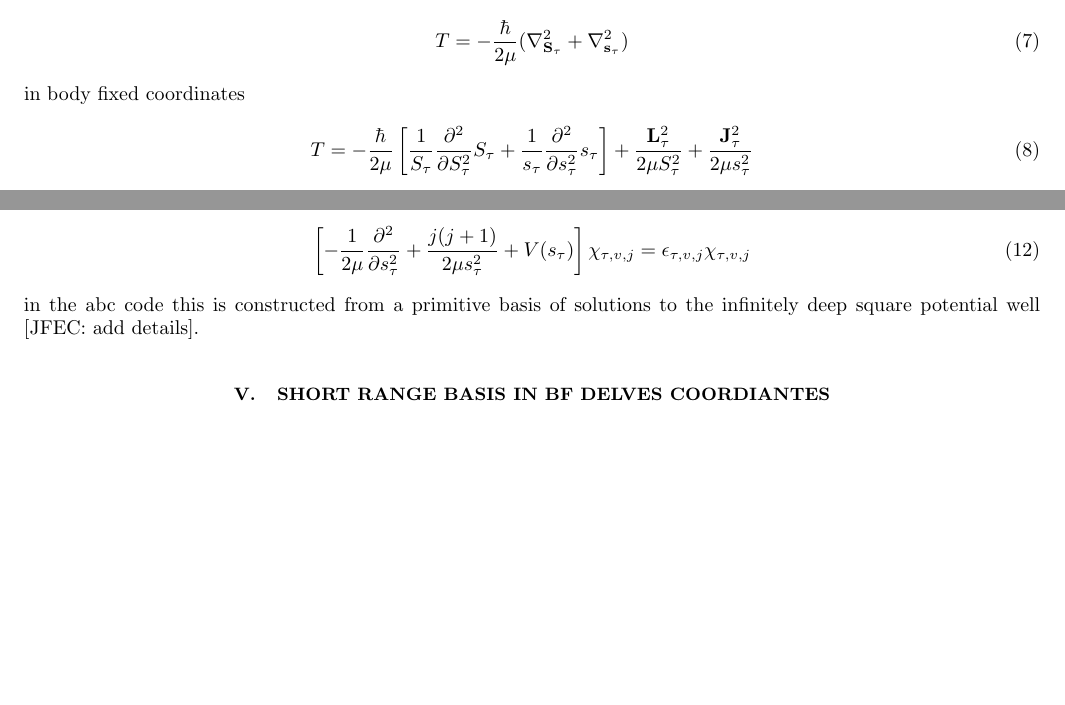
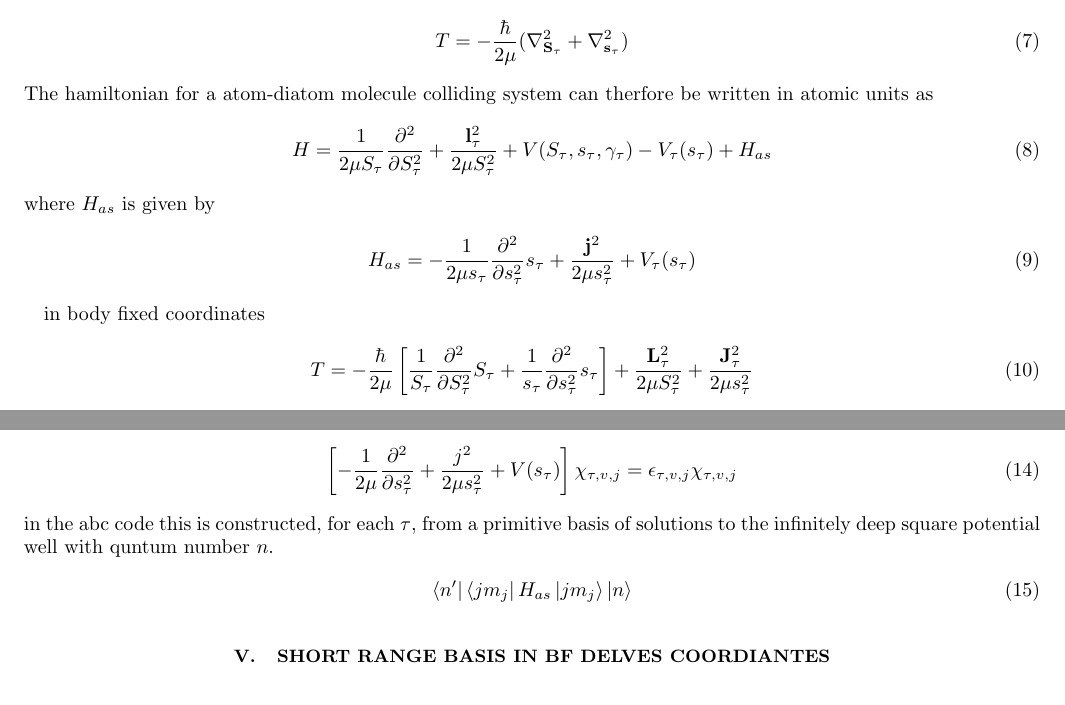
Before and after one commit to jfecroft/abc, a LaTeX paper (notes/reactive_scattering_notes.tex): two parts of pages 1 and 2 of 2, joined at a grey line, cut so that both start at the same text, the shorter picture padded with empty space. Compiled offline with pdfLaTeX.

Commit message:
add notes

```diff
--- a/notes/reactive_scattering_notes.tex
+++ b/notes/reactive_scattering_notes.tex
@@ -48,6 +48,22 @@ operator has the simple form
 \begin{align}\label{eqn:ms_jac}
 	T = -\frac{\hbar}{2\mu}(\nabla^2_{\mathbf{S}_\tau} + \nabla^2_{\mathbf{s}_\tau})
 \end{align}
+The hamiltonian for a atom-diatom molecule colliding system can therfore be written in
+atomic units as
+\begin{align}\label{eqn:ms_jac}
+	H = \frac{1}{2\mu S_\tau}\frac{\partial^2}{\partial S_\tau^2}
+	+ \frac{\mathbf{l}_\tau^2}{2 \mu S_\tau^2}
+	  + V(S_\tau, s_\tau, \gamma_\tau)
+	  - V_\tau(s_\tau)
+	  + H_{as}
+\end{align}
+where $H_{as}$ is given by
+\begin{align}\label{eqn:as_ham}
+	H_{as} = -\frac{1}{2\mu s_\tau}\frac{\partial^2}{\partial s_\tau^2}s_\tau
+	       + \frac{\mathbf{j}^2}{2 \mu s_\tau^2}
+               + V_\tau(s_\tau)
+\end{align}
+
 in body fixed coordinates
 \begin{align}\label{eqn:ms_jac}
 	T = -\frac{\hbar}{2\mu}\left[\frac{1}{S_\tau}\frac{\partial^2}{\partial S^2_\tau}S_\tau + \frac{1}{s_\tau}\frac{\partial^2}{\partial s^2_\tau}s_\tau\right] +
@@ -73,10 +89,14 @@ The asymptotic matrix of the hamiltonian can be written
 where the ro-vibrational basis functions are the radial eigenfunctions of the
 diatomic molecule
 \begin{align}\label{eqn:delves}
-\left[-\frac{1}{2\mu}\frac{\partial^2}{\partial s_\tau^2} + \frac{j(j+1)}{2\mu s_\tau^2} + V(s_\tau)\right]\chi_{\tau,v,j}= \epsilon_{\tau,v,j}\chi_{\tau,v,j}
+\left[-\frac{1}{2\mu}\frac{\partial^2}{\partial s_\tau^2} + \frac{j^2}{2\mu s_\tau^2} + V(s_\tau)\right]\chi_{\tau,v,j}= \epsilon_{\tau,v,j}\chi_{\tau,v,j}
 \end{align}
-in the abc code this is constructed from a primitive basis of solutions to the
-infinitely deep square potential well [JFEC:\@ add details].
+in the abc code this is constructed, for each $\tau$, from a primitive basis of solutions to the
+infinitely deep square potential well with quntum number $n$.
+\begin{align}\label{eqn:delves}
+	\bra{n'}\bra{jm_j}H_{as}\ket{jm_j}\ket{n}
+\end{align}
+
 
 \section{Short range basis in BF Delves coordiantes}
 \begin{align}\label{eqn:delves}
```
Also changed, not shown: notes/reactive_scattering_notes.tex (2 more changed lines).
